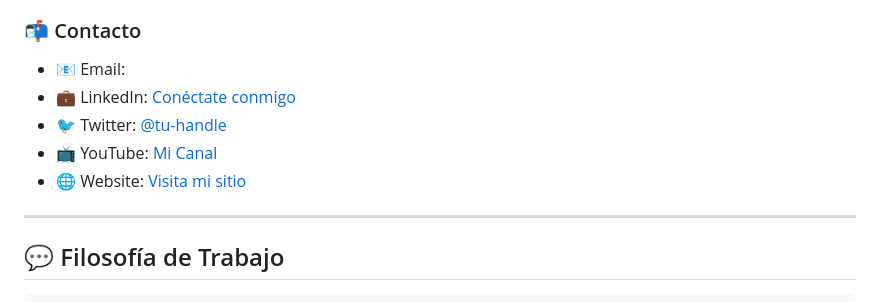
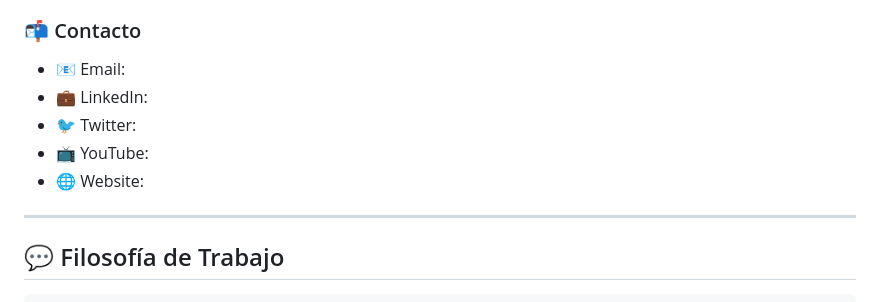
Before and after one commit to founderjourney/founderjourney, a Markdown page: README.md, the part around the change. Rendered like a GitHub page.

```diff
--- a/README.md
+++ b/README.md
@@ -139,11 +139,10 @@ Prximamente
 
 ### 📬 Contacto
 - 📧 Email:
-- 💼 LinkedIn: [Conéctate conmigo](#)
-- 🐦 Twitter: [@tu-handle](#)
-- 📺 YouTube: [Mi Canal](#)
-- 🌐 Website: [Visita mi sitio](#)
-
+- 💼 LinkedIn:
+- 🐦 Twitter:
+- 📺 YouTube:
+- 🌐 Website:
 ---
 
 ## 💬 Filosofía de Trabajo
```
